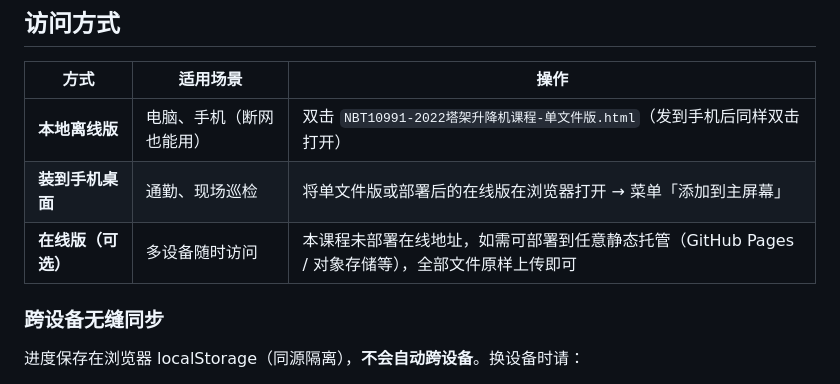
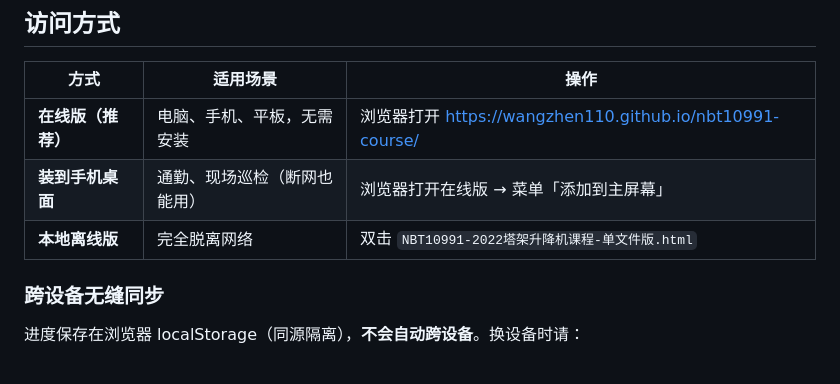
Before and after one commit to wangzhen110/nbt10991-course, a Markdown page: README.md, the part around the change. Rendered like a GitHub page.

Commit message:
README：补充线上访问地址

```diff
--- a/README.md
+++ b/README.md
@@ -15,9 +15,9 @@
 
 | 方式 | 适用场景 | 操作 |
 |---|---|---|
-| **本地离线版** | 电脑、手机（断网也能用） | 双击 `NBT10991-2022塔架升降机课程-单文件版.html`（发到手机后同样双击打开） |
-| **装到手机桌面** | 通勤、现场巡检 | 将单文件版或部署后的在线版在浏览器打开 → 菜单「添加到主屏幕」 |
-| **在线版（可选）** | 多设备随时访问 | 本课程未部署在线地址，如需可部署到任意静态托管（GitHub Pages / 对象存储等），全部文件原样上传即可 |
+| **在线版（推荐）** | 电脑、手机、平板，无需安装 | 浏览器打开 <https://wangzhen110.github.io/nbt10991-course/> |
+| **装到手机桌面** | 通勤、现场巡检（断网也能用） | 浏览器打开在线版 → 菜单「添加到主屏幕」 |
+| **本地离线版** | 完全脱离网络 | 双击 `NBT10991-2022塔架升降机课程-单文件版.html` |
 
 ### 跨设备无缝同步
 
```
